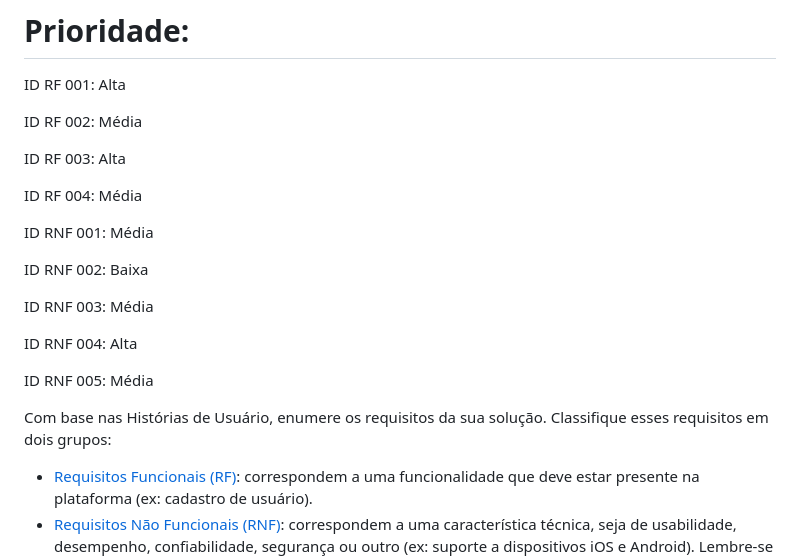
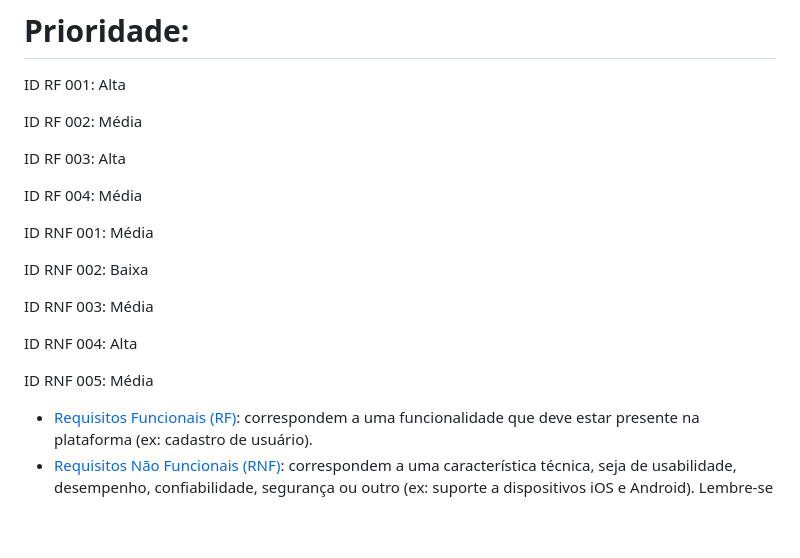
Before and after one commit to ICEI-PUC-Minas-PMV-SI/pmv-si-2024-1-pe1-t5-60tech, a Markdown page: docs/especification.md, the part around the change. GitHub-like rendering; blank space fills up the shorter version.

```diff
--- a/docs/especification.md
+++ b/docs/especification.md
@@ -90,6 +90,8 @@ ID RF 003: Alta
 ID RF 004: Média
 
 
+
+
 ID RNF 001: Média
 
 ID RNF 002: Baixa
@@ -101,8 +103,6 @@ ID RNF 004: Alta
 ID RNF 005: Média
 
 
-
-Com base nas Histórias de Usuário, enumere os requisitos da sua solução. Classifique esses requisitos em dois grupos:
 
 - [Requisitos Funcionais
  (RF)](https://pt.wikipedia.org/wiki/Requisito_funcional):
```
